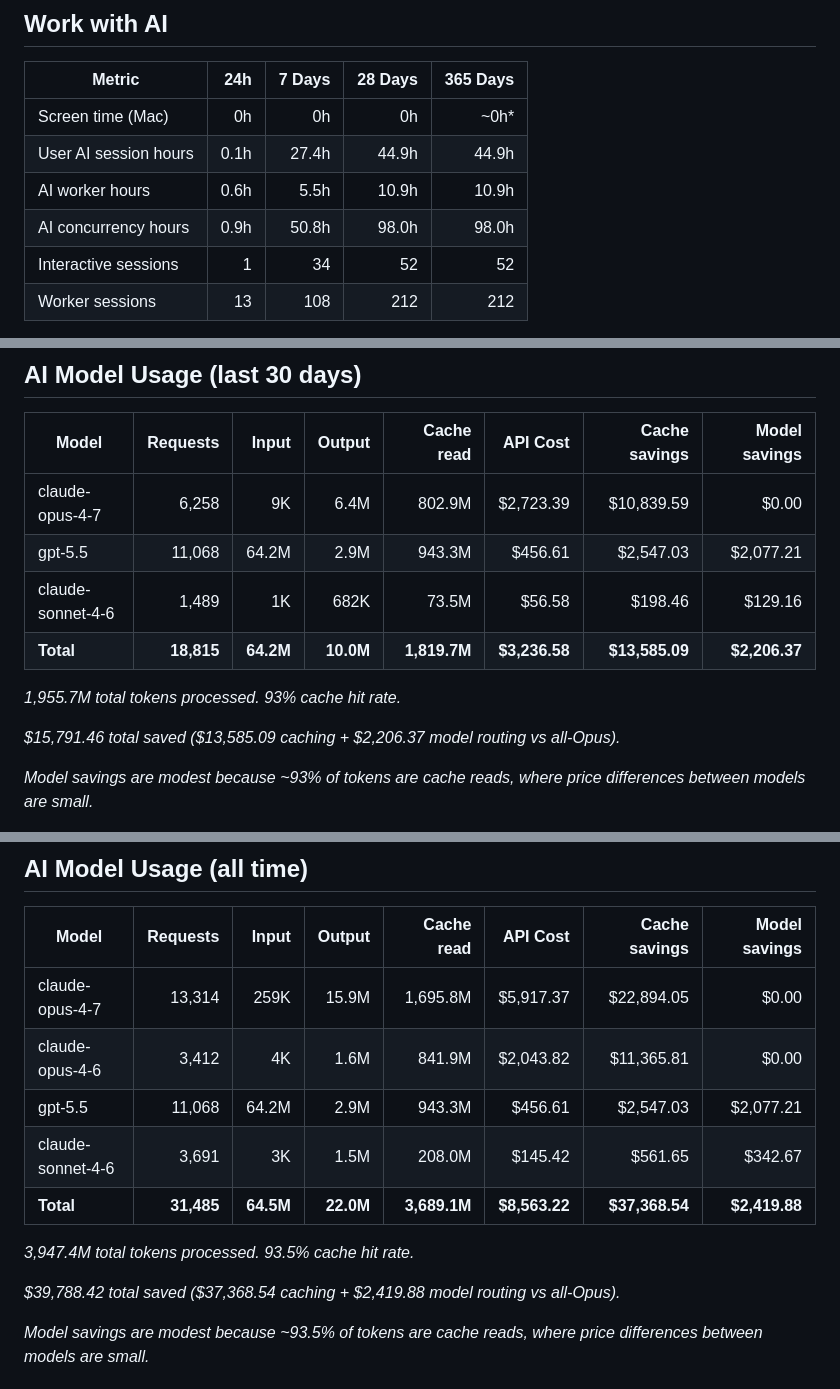
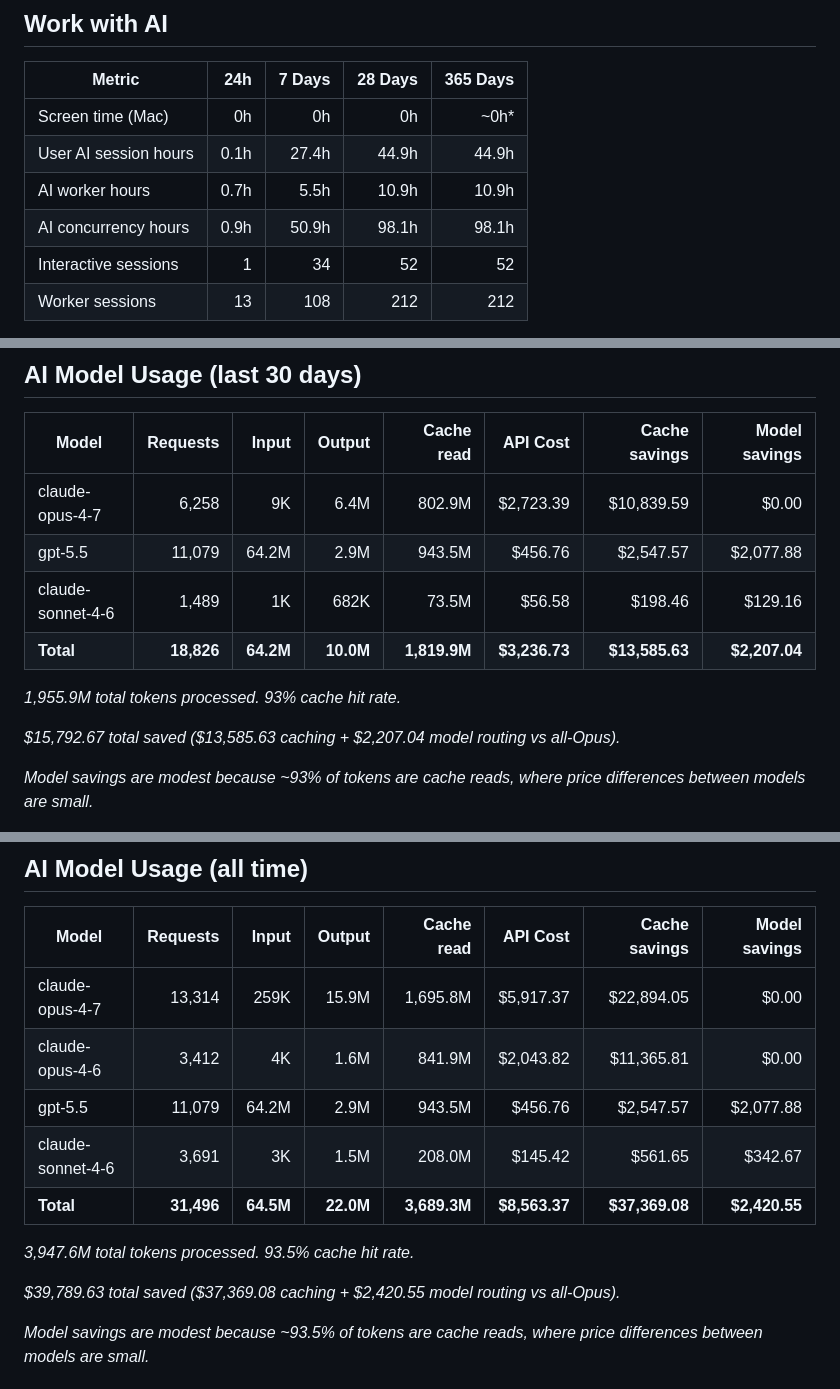
Before and after one commit to threestripesdigital/threestripesdigital, a Markdown page: README.md, 3 parts joined by grey strips. GitHub-like rendering.

Commit message:
chore: update profile stats (2026-05-23)

```diff
--- a/README.md
+++ b/README.md
@@ -15,8 +15,8 @@
 | --- | ---: | ---: | ---: | ---: |
 | Screen time (Mac) | 0h | 0h | 0h | ~0h* |
 | User AI session hours | 0.1h | 27.4h | 44.9h | 44.9h |
-| AI worker hours | 0.6h | 5.5h | 10.9h | 10.9h |
-| AI concurrency hours | 0.9h | 50.8h | 98.0h | 98.0h |
+| AI worker hours | 0.7h | 5.5h | 10.9h | 10.9h |
+| AI concurrency hours | 0.9h | 50.9h | 98.1h | 98.1h |
 | Interactive sessions | 1 | 34 | 52 | 52 |
 | Worker sessions | 13 | 108 | 212 | 212 |
 
@@ -29,13 +29,13 @@ _User AI session hours measured from AI message timestamps (reading, thinking, t
 | Model | Requests | Input | Output | Cache read | API Cost | Cache savings | Model savings |
 | --- | ---: | ---: | ---: | ---: | ---: | ---: | ---: |
 | claude-opus-4-7 | 6,258 | 9K | 6.4M | 802.9M | $2,723.39 | $10,839.59 | $0.00 |
-| gpt-5.5 | 11,068 | 64.2M | 2.9M | 943.3M | $456.61 | $2,547.03 | $2,077.21 |
+| gpt-5.5 | 11,079 | 64.2M | 2.9M | 943.5M | $456.76 | $2,547.57 | $2,077.88 |
 | claude-sonnet-4-6 | 1,489 | 1K | 682K | 73.5M | $56.58 | $198.46 | $129.16 |
-| **Total** | **18,815** | **64.2M** | **10.0M** | **1,819.7M** | **$3,236.58** | **$13,585.09** | **$2,206.37** |
+| **Total** | **18,826** | **64.2M** | **10.0M** | **1,819.9M** | **$3,236.73** | **$13,585.63** | **$2,207.04** |
 
-_1,955.7M total tokens processed. 93% cache hit rate._
+_1,955.9M total tokens processed. 93% cache hit rate._
 
-_$15,791.46 total saved ($13,585.09 caching + $2,206.37 model routing vs all-Opus)._
+_$15,792.67 total saved ($13,585.63 caching + $2,207.04 model routing vs all-Opus)._
 
 _Model savings are modest because ~93% of tokens are cache reads, where price differences between models are small._
 
@@ -45,13 +45,13 @@ _Model savings are modest because ~93% of tokens are cache reads, where price di
 | --- | ---: | ---: | ---: | ---: | ---: | ---: | ---: |
 | claude-opus-4-7 | 13,314 | 259K | 15.9M | 1,695.8M | $5,917.37 | $22,894.05 | $0.00 |
 | claude-opus-4-6 | 3,412 | 4K | 1.6M | 841.9M | $2,043.82 | $11,365.81 | $0.00 |
-| gpt-5.5 | 11,068 | 64.2M | 2.9M | 943.3M | $456.61 | $2,547.03 | $2,077.21 |
+| gpt-5.5 | 11,079 | 64.2M | 2.9M | 943.5M | $456.76 | $2,547.57 | $2,077.88 |
 | claude-sonnet-4-6 | 3,691 | 3K | 1.5M | 208.0M | $145.42 | $561.65 | $342.67 |
-| **Total** | **31,485** | **64.5M** | **22.0M** | **3,689.1M** | **$8,563.22** | **$37,368.54** | **$2,419.88** |
+| **Total** | **31,496** | **64.5M** | **22.0M** | **3,689.3M** | **$8,563.37** | **$37,369.08** | **$2,420.55** |
 
-_3,947.4M total tokens processed. 93.5% cache hit rate._
+_3,947.6M total tokens processed. 93.5% cache hit rate._
 
-_$39,788.42 total saved ($37,368.54 caching + $2,419.88 model routing vs all-Opus)._
+_$39,789.63 total saved ($37,369.08 caching + $2,420.55 model routing vs all-Opus)._
 
 _Model savings are modest because ~93.5% of tokens are cache reads, where price differences between models are small._
 <!-- STATS-END -->
```
Also changed, not shown: other parts of README.md (+1 -1 lines).
